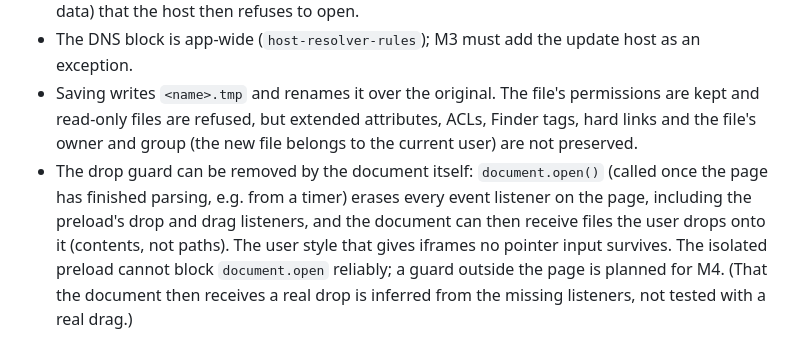
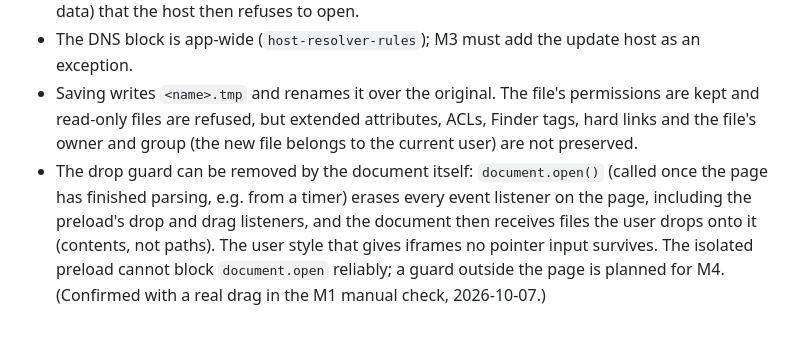
Before and after one commit to telemersion/EverythingApp, a Markdown page: docs/plans/m1-loop.md, the part around the change. GitHub-like rendering.

Commit message:
docs: the document.open drop limit is confirmed by a real drag
Co-Authored-By: Claude Opus 5.5 (1M context) <noreply@anthropic.com>

```diff
--- a/docs/plans/m1-loop.md
+++ b/docs/plans/m1-loop.md
@@ -4031,4 +4031,4 @@ Co-Authored-By: Claude Opus 5.5 (1M context) <noreply@anthropic.com>"
 - The 60 MB file limit is checked only when opening. Reloads after external changes and the pre-write read do not check it, so a save can produce a file above 60 MB (escaping `<` grows the data) that the host then refuses to open.
 - The DNS block is app-wide (`host-resolver-rules`); M3 must add the update host as an exception.
 - Saving writes `<name>.tmp` and renames it over the original. The file's permissions are kept and read-only files are refused, but extended attributes, ACLs, Finder tags, hard links and the file's owner and group (the new file belongs to the current user) are not preserved.
-- The drop guard can be removed by the document itself: `document.open()` (called once the page has finished parsing, e.g. from a timer) erases every event listener on the page, including the preload's drop and drag listeners, and the document can then receive files the user drops onto it (contents, not paths). The user style that gives iframes no pointer input survives. The isolated preload cannot block `document.open` reliably; a guard outside the page is planned for M4. (That the document then receives a real drop is inferred from the missing listeners, not tested with a real drag.)
+- The drop guard can be removed by the document itself: `document.open()` (called once the page has finished parsing, e.g. from a timer) erases every event listener on the page, including the preload's drop and drag listeners, and the document then receives files the user drops onto it (contents, not paths). The user style that gives iframes no pointer input survives. The isolated preload cannot block `document.open` reliably; a guard outside the page is planned for M4. (Confirmed with a real drag in the M1 manual check, 2026-10-07.)
```
Also changed, not shown: docs/document-spec.md (+1 -1 lines), firstSpec.md (+1 -1 lines).
